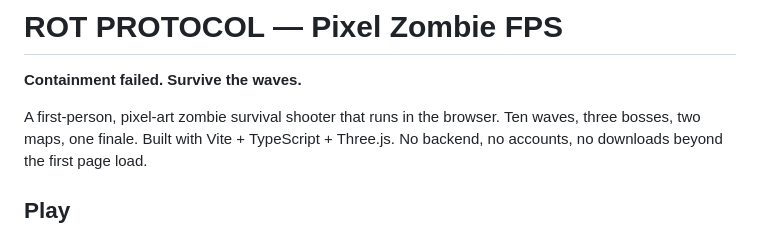
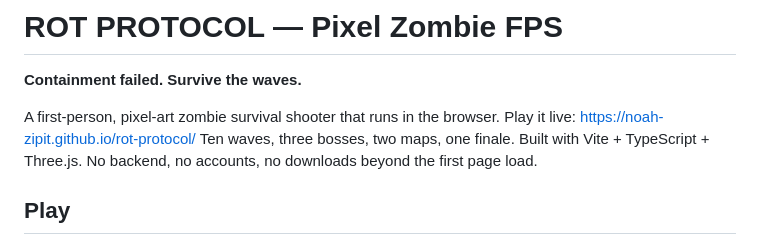
Before and after one commit to Noah-zipit/rot-protocol, a Markdown page: README.md, the part around the change. Rendered like a GitHub page.

Commit message:
docs: link the live game from the README

```diff
--- a/README.md
+++ b/README.md
@@ -3,6 +3,7 @@
 **Containment failed. Survive the waves.**
 
 A first-person, pixel-art zombie survival shooter that runs in the browser.
+Play it live: https://noah-zipit.github.io/rot-protocol/
 Ten waves, three bosses, two maps, one finale. Built with Vite + TypeScript +
 Three.js. No backend, no accounts, no downloads beyond the first page load.
 
```
